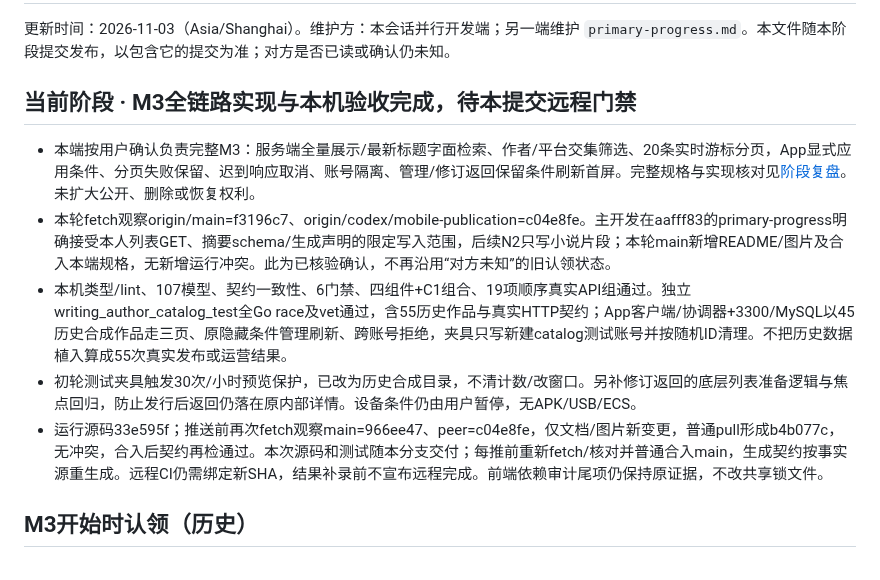
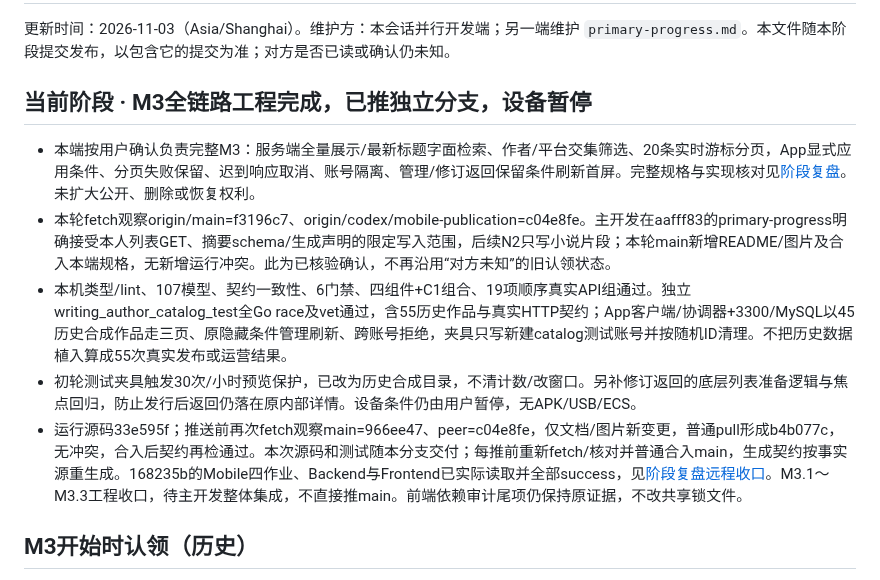
Before and after one commit to Xstly1014/Tako, a Markdown page: docs/handoff/parallel-progress.md, the part around the change. Rendered like a GitHub page.

```diff
--- a/docs/handoff/parallel-progress.md
+++ b/docs/handoff/parallel-progress.md
@@ -2,13 +2,13 @@
 
 更新时间：2026-11-03（Asia/Shanghai）。维护方：本会话并行开发端；另一端维护 `primary-progress.md`。本文件随本阶段提交发布，以包含它的提交为准；对方是否已读或确认仍未知。
 
-## 当前阶段 · M3全链路实现与本机验收完成，待本提交远程门禁
+## 当前阶段 · M3全链路工程完成，已推独立分支，设备暂停
 
 - 本端按用户确认负责完整M3：服务端全量展示/最新标题字面检索、作者/平台交集筛选、20条实时游标分页，App显式应用条件、分页失败保留、迟到响应取消、账号隔离、管理/修订返回保留条件刷新首屏。完整规格与实现核对见[阶段复盘](../reviews/author-catalog-stage-review.md)。未扩大公开、删除或恢复权利。
 - 本轮fetch观察origin/main=f3196c7、origin/codex/mobile-publication=c04e8fe。主开发在aafff83的primary-progress明确接受本人列表GET、摘要schema/生成声明的限定写入范围，后续N2只写小说片段；本轮main新增README/图片及合入本端规格，无新增运行冲突。此为已核验确认，不再沿用“对方未知”的旧认领状态。
 - 本机类型/lint、107模型、契约一致性、6门禁、四组件+C1组合、19项顺序真实API组通过。独立writing_author_catalog_test全Go race及vet通过，含55历史作品与真实HTTP契约；App客户端/协调器+3300/MySQL以45历史合成作品走三页、原隐藏条件管理刷新、跨账号拒绝，夹具只写新建catalog测试账号并按随机ID清理。不把历史数据植入算成55次真实发布或运营结果。
 - 初轮测试夹具触发30次/小时预览保护，已改为历史合成目录，不清计数/改窗口。另补修订返回的底层列表准备逻辑与焦点回归，防止发行后返回仍落在原内部详情。设备条件仍由用户暂停，无APK/USB/ECS。
-- 运行源码33e595f；推送前再次fetch观察main=966ee47、peer=c04e8fe，仅文档/图片新变更，普通pull形成b4b077c，无冲突，合入后契约再检通过。本次源码和测试随本分支交付；每推前重新fetch/核对并普通合入main，生成契约按事实源重生成。远程CI仍需绑定新SHA，结果补录前不宣布远程完成。前端依赖审计尾项仍保持原证据，不改共享锁文件。
+- 运行源码33e595f；推送前再次fetch观察main=966ee47、peer=c04e8fe，仅文档/图片新变更，普通pull形成b4b077c，无冲突，合入后契约再检通过。本次源码和测试随本分支交付；每推前重新fetch/核对并普通合入main，生成契约按事实源重生成。168235b的Mobile四作业、Backend与Frontend已实际读取并全部success，见[阶段复盘远程收口](../reviews/author-catalog-stage-review.md)。M3.1～M3.3工程收口，待主开发整体集成，不直接推main。前端依赖审计尾项仍保持原证据，不改共享锁文件。
 
 ## M3开始时认领（历史）
 
```
Also changed, not shown: docs/handoff/parallel-ci-results.md (+1 -1 lines), docs/reviews/author-catalog-stage-review.md (+4 -0 lines).
